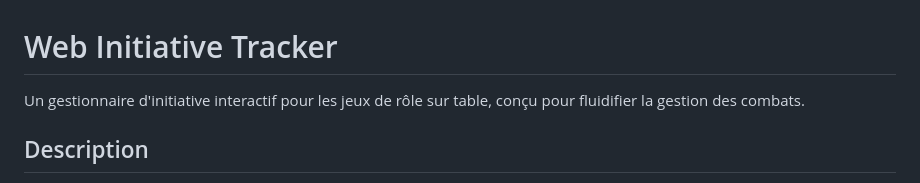
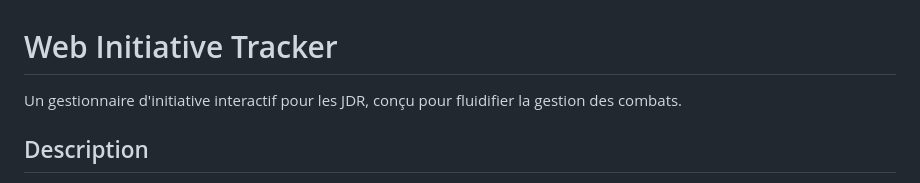
Before and after one commit to kithain/Webtracker, a Markdown page: README.md, the part around the change. GitHub-like rendering.

```diff
--- a/README.md
+++ b/README.md
@@ -1,6 +1,6 @@
 # Web Initiative Tracker
 
-Un gestionnaire d'initiative interactif pour les jeux de rôle sur table, conçu pour fluidifier la gestion des combats.
+Un gestionnaire d'initiative interactif pour les JDR, conçu pour fluidifier la gestion des combats.
 
 ## Description
 
```
